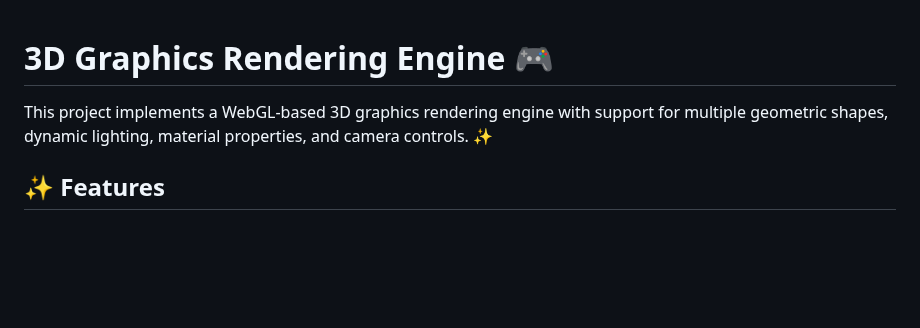
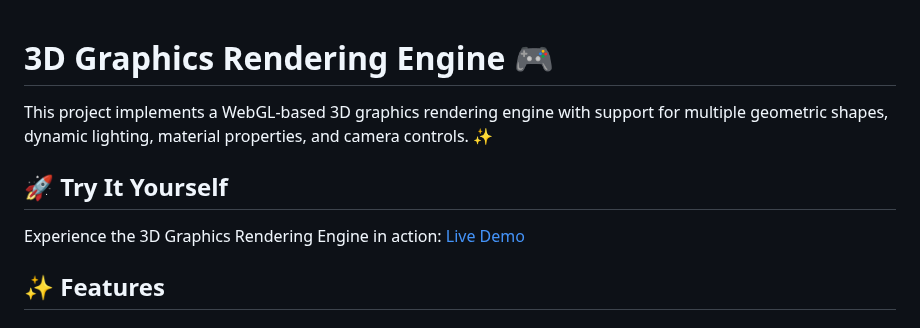
Before and after one commit to danishayman/3D-Objects-Playground, a Markdown page: README.md, the part around the change. Rendered like a GitHub page; blank space fills up the shorter version.

Commit message:
Add live demo link to README for 3D Graphics Rendering Engine

```diff
--- a/README.md
+++ b/README.md
@@ -1,6 +1,11 @@
 # 3D Graphics Rendering Engine 🎮
 
+
 This project implements a WebGL-based 3D graphics rendering engine with support for multiple geometric shapes, dynamic lighting, material properties, and camera controls. ✨
+
+## 🚀 Try It Yourself
+
+Experience the 3D Graphics Rendering Engine in action: [Live Demo](https://danishayman.github.io/WebGL-Objects/)
 
 ## ✨ Features
 
```
